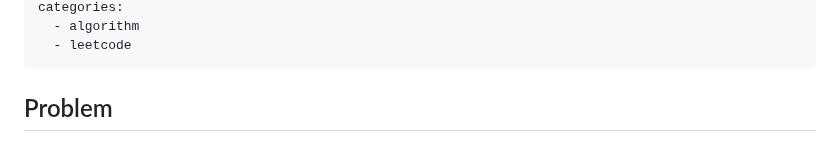
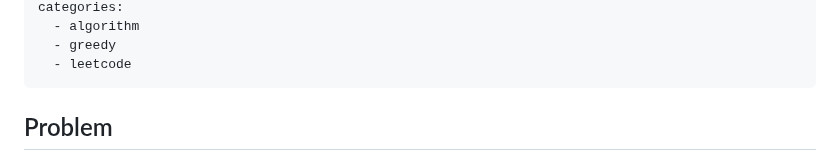
Before and after one commit to hucancode/hucancode, a Markdown page: src/posts/count-negative-numbers-in-a-sorted-matrix.md, the part around one of its changes. GitHub-like rendering.

Commit message:
fix post data

```diff
--- a/src/posts/count-negative-numbers-in-a-sorted-matrix.md
+++ b/src/posts/count-negative-numbers-in-a-sorted-matrix.md
@@ -5,5 +5,6 @@ date: 2023-06-28
 categories:
   - algorithm
+  - greedy
   - leetcode
 ---
 
```
Also changed, not shown: other parts of src/posts/count-negative-numbers-in-a-sorted-matrix.md (+1 -1 lines), src/posts/k-radius-subarray-averages.md (+1 -1 lines).
